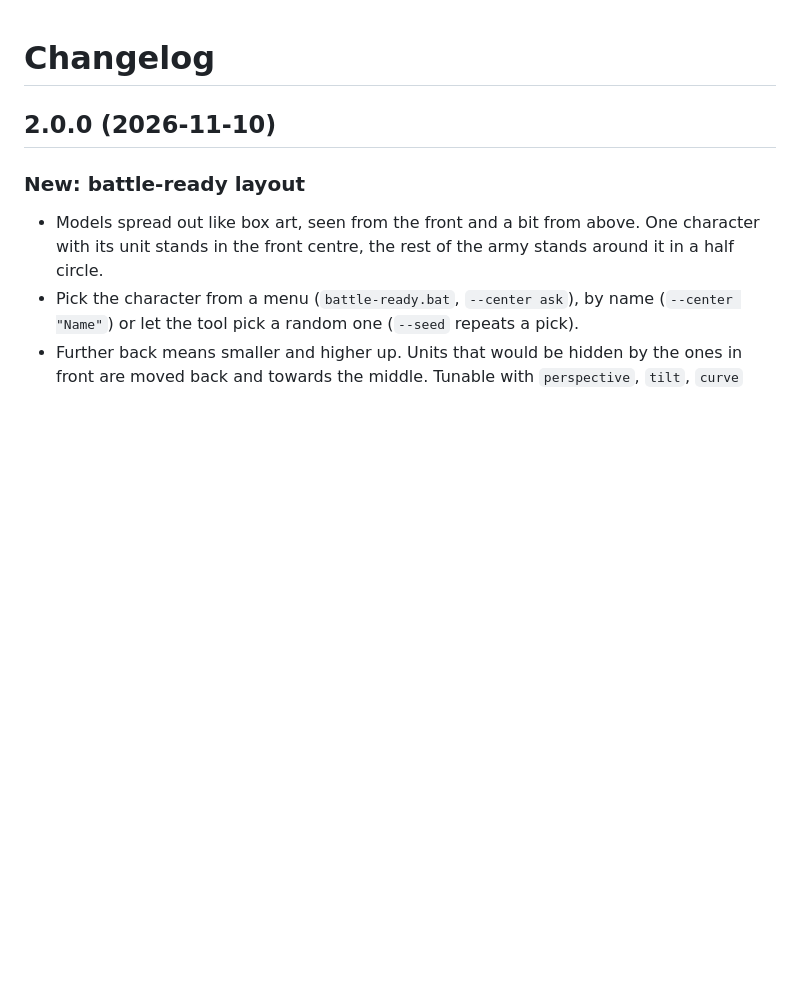
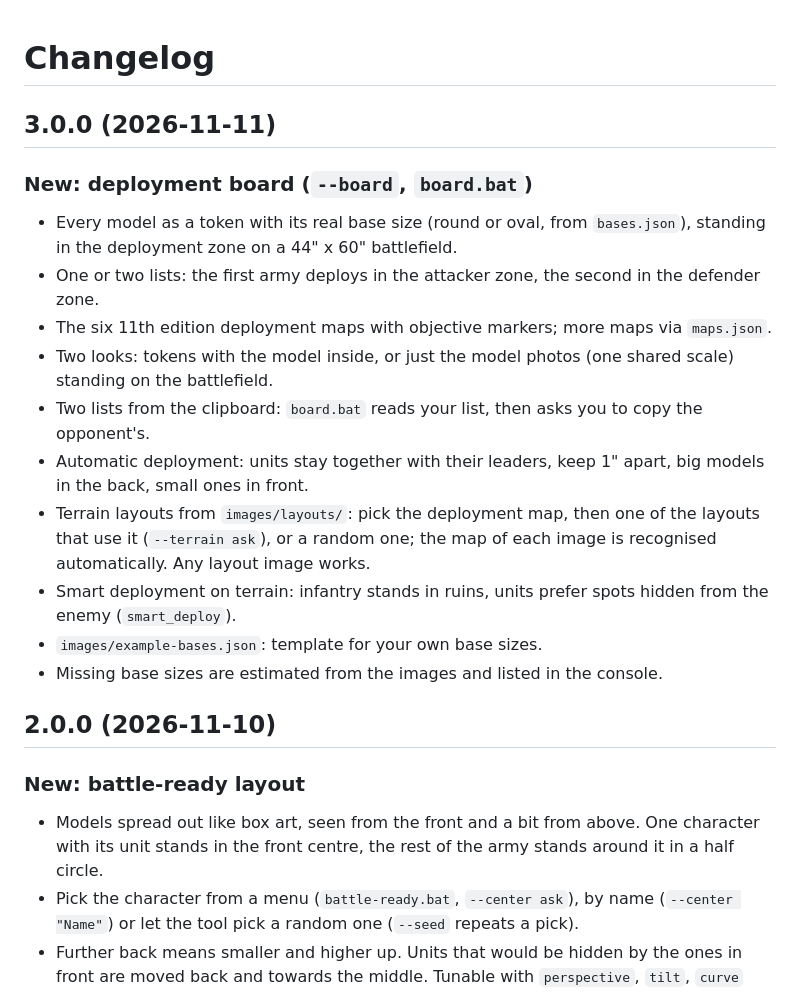
Before and after one commit to AlexisN2002/WargamingListVisualizer, a Markdown page: CHANGELOG.md, the part around the change. Drawn GitHub-style; blank space fills up the shorter version.

```diff
--- a/CHANGELOG.md
+++ b/CHANGELOG.md
@@ -1,4 +1,24 @@
 # Changelog
+
+## 3.0.0 (2026-11-11)
+
+### New: deployment board (`--board`, `board.bat`)
+- Every model as a token with its real base size (round or oval, from `bases.json`), standing in
+  the deployment zone on a 44" x 60" battlefield.
+- One or two lists: the first army deploys in the attacker zone, the second in the defender zone.
+- The six 11th edition deployment maps with objective markers; more maps via `maps.json`.
+- Two looks: tokens with the model inside, or just the model photos (one shared scale) standing on
+  the battlefield.
+- Two lists from the clipboard: `board.bat` reads your list, then asks you to copy the opponent's.
+- Automatic deployment: units stay together with their leaders, keep 1" apart, big models in the
+  back, small ones in front.
+- Terrain layouts from `images/layouts/`: pick the deployment map, then one of the layouts that use
+  it (`--terrain ask`), or a random one; the map of each image is recognised automatically. Any
+  layout image works.
+- Smart deployment on terrain: infantry stands in ruins, units prefer spots hidden from the enemy
+  (`smart_deploy`).
+- `images/example-bases.json`: template for your own base sizes.
+- Missing base sizes are estimated from the images and listed in the console.
 
 ## 2.0.0 (2026-11-10)
 
```
Also changed, not shown: README.md (+66 -6 lines), images/README.md (+4 -2 lines), docs/demo-board.png (added), 9 other files.
